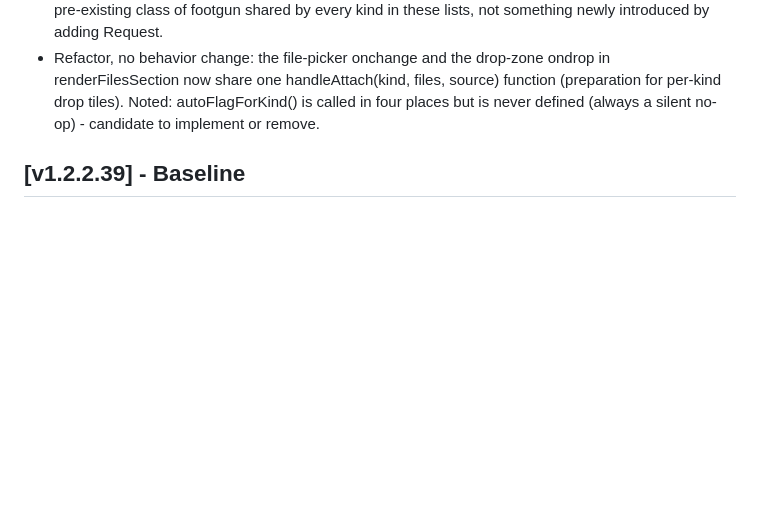
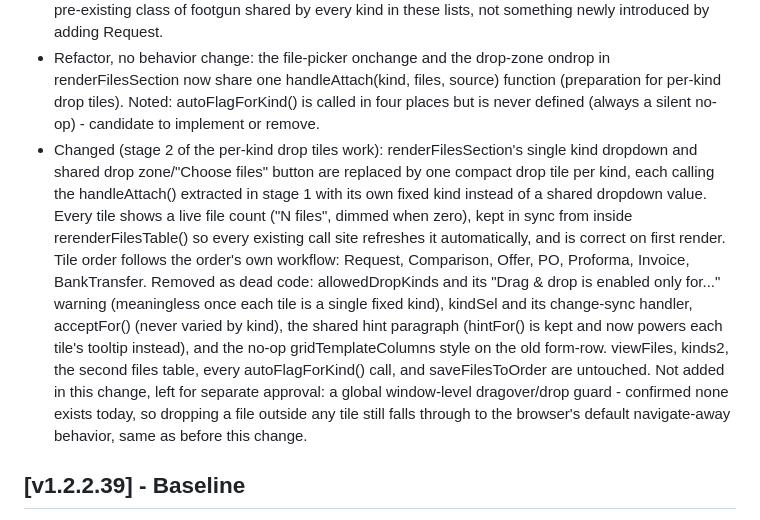
Before and after one commit to kmkz3alex/alexhub, a Markdown page: CHANGELOG.md, the part around the change. Drawn GitHub-style; blank space fills up the shorter version.

Commit message:
Update CHANGELOG for per-kind drop tiles (stage 2)
Co-Authored-By: Claude Sonnet 5 <noreply@anthropic.com>

```diff
--- a/CHANGELOG.md
+++ b/CHANGELOG.md
@@ -731,6 +731,26 @@ All notable changes to the Procurement Tool will be documented here.
   drop tiles). Noted: autoFlagForKind() is called in four places but is
   never defined (always a silent no-op) - candidate to implement or
   remove.
+- Changed (stage 2 of the per-kind drop tiles work): renderFilesSection's
+  single kind dropdown and shared drop zone/"Choose files" button are
+  replaced by one compact drop tile per kind, each calling the
+  handleAttach() extracted in stage 1 with its own fixed kind instead of
+  a shared dropdown value. Every tile shows a live file count ("N
+  files", dimmed when zero), kept in sync from inside
+  rerenderFilesTable() so every existing call site refreshes it
+  automatically, and is correct on first render. Tile order follows the
+  order's own workflow: Request, Comparison, Offer, PO, Proforma,
+  Invoice, BankTransfer. Removed as dead code: allowedDropKinds and its
+  "Drag & drop is enabled only for..." warning (meaningless once each
+  tile is a single fixed kind), kindSel and its change-sync handler,
+  acceptFor() (never varied by kind), the shared hint paragraph (hintFor()
+  is kept and now powers each tile's tooltip instead), and the no-op
+  gridTemplateColumns style on the old form-row. viewFiles, kinds2, the
+  second files table, every autoFlagForKind() call, and saveFilesToOrder
+  are untouched. Not added in this change, left for separate approval:
+  a global window-level dragover/drop guard - confirmed none exists
+  today, so dropping a file outside any tile still falls through to the
+  browser's default navigate-away behavior, same as before this change.
 
 ## [v1.2.2.39] - Baseline
 - First version tracked in git.
```
